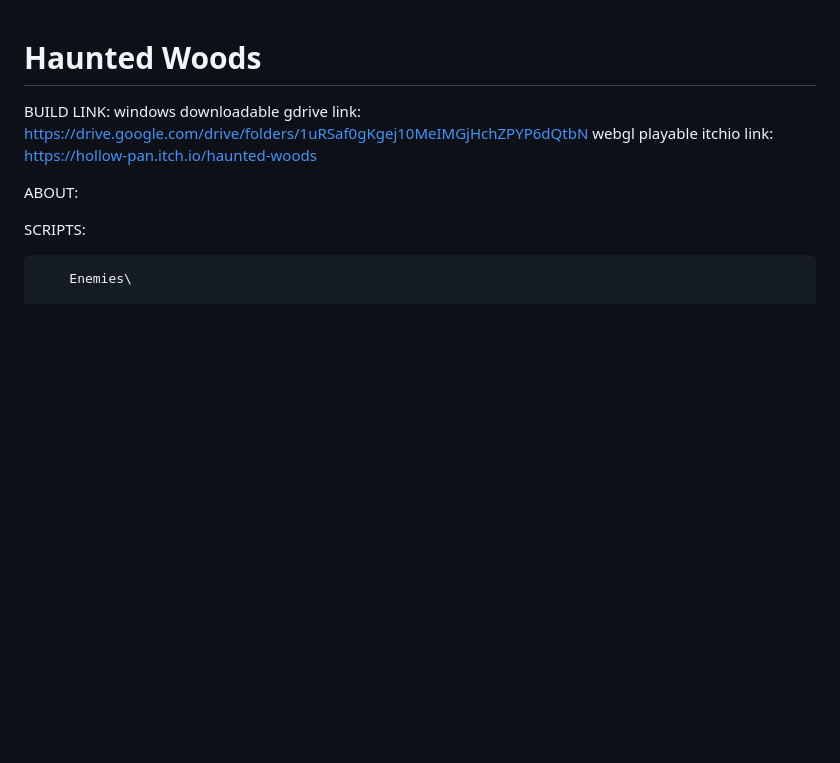
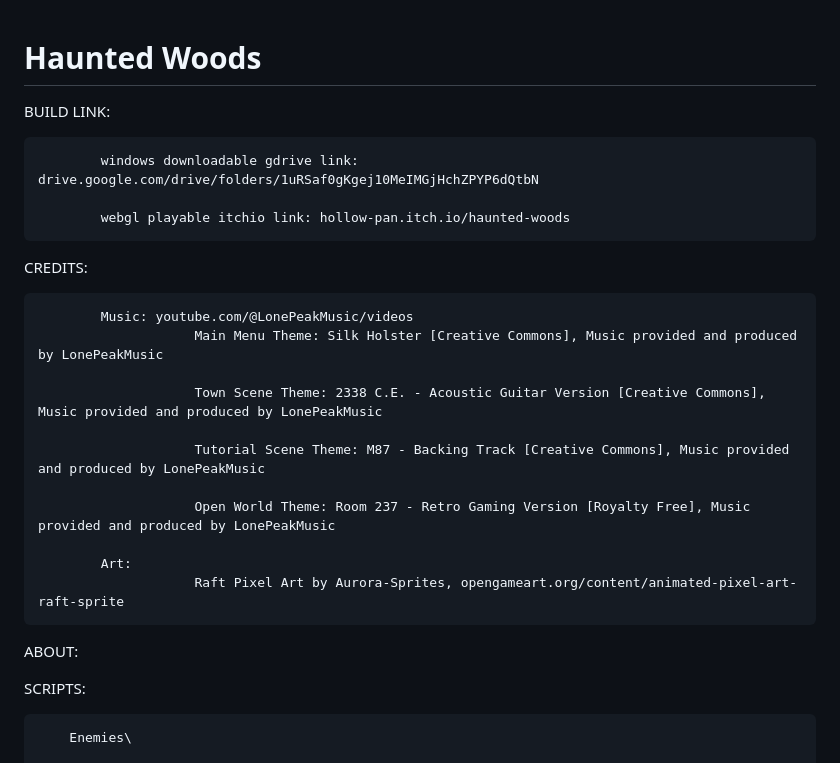
Before and after one commit to Hollow-Pan/Haunted-Woods, a Markdown page: README.md, the part around the change. GitHub-like rendering; blank space fills up the shorter version.

Commit message:
Update README.md with credits

```diff
--- a/README.md
+++ b/README.md
@@ -1,6 +1,25 @@
 # Haunted Woods
-BUILD LINK: windows downloadable gdrive link: https://drive.google.com/drive/folders/1uRSaf0gKgej10MeIMGjHchZPYP6dQtbN
-            webgl playable itchio link: https://hollow-pan.itch.io/haunted-woods
+BUILD LINK:
+
+            windows downloadable gdrive link: drive.google.com/drive/folders/1uRSaf0gKgej10MeIMGjHchZPYP6dQtbN
+
+            webgl playable itchio link: hollow-pan.itch.io/haunted-woods
+
+CREDITS:
+
+            Music: youtube.com/@LonePeakMusic/videos
+                        Main Menu Theme: Silk Holster [Creative Commons], Music provided and produced by LonePeakMusic
+
+                        Town Scene Theme: 2338 C.E. - Acoustic Guitar Version [Creative Commons], Music provided and produced by LonePeakMusic
+
+                        Tutorial Scene Theme: M87 - Backing Track [Creative Commons], Music provided and produced by LonePeakMusic
+
+                        Open World Theme: Room 237 - Retro Gaming Version [Royalty Free], Music provided and produced by LonePeakMusic
+
+            Art:
+                        Raft Pixel Art by Aurora-Sprites, opengameart.org/content/animated-pixel-art-raft-sprite
+
+
 
 ABOUT:
 
```
